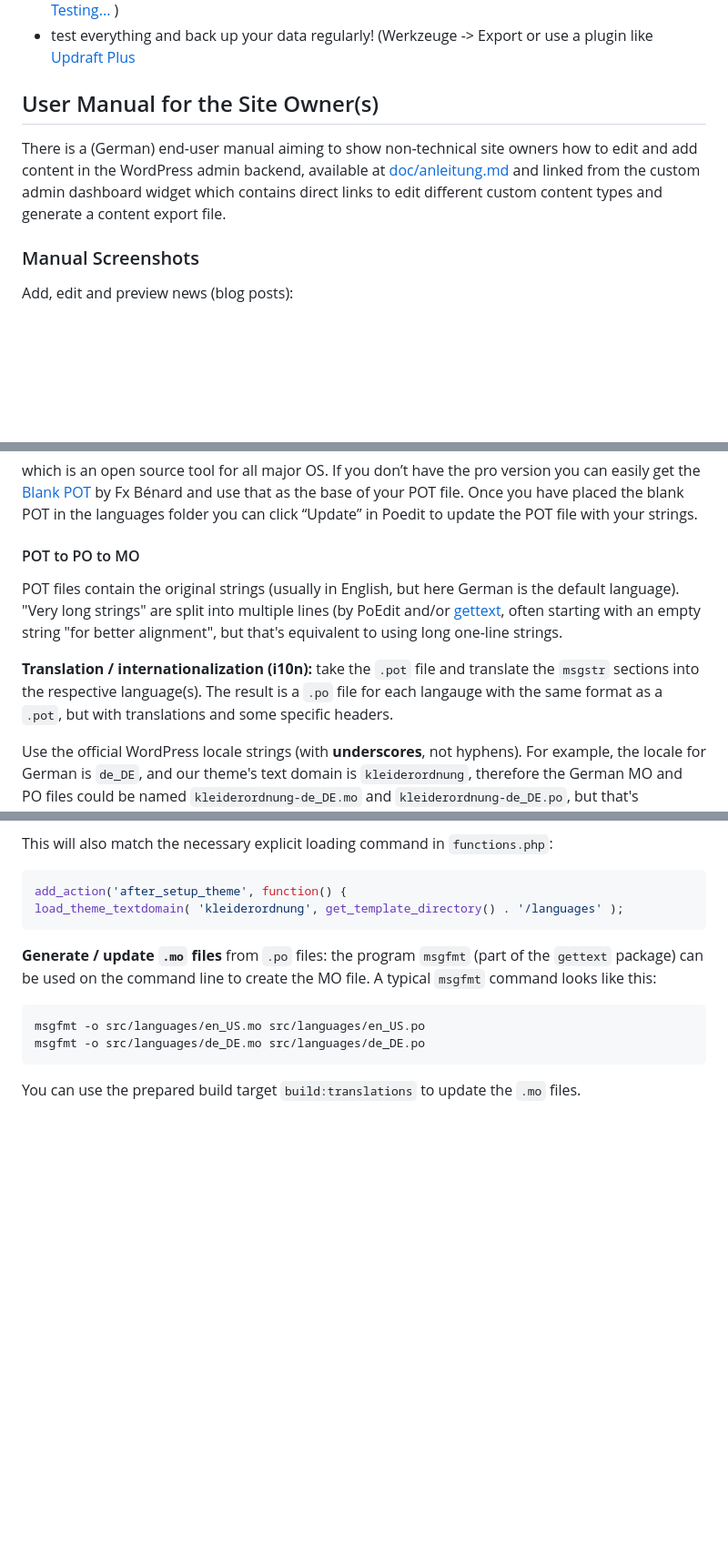
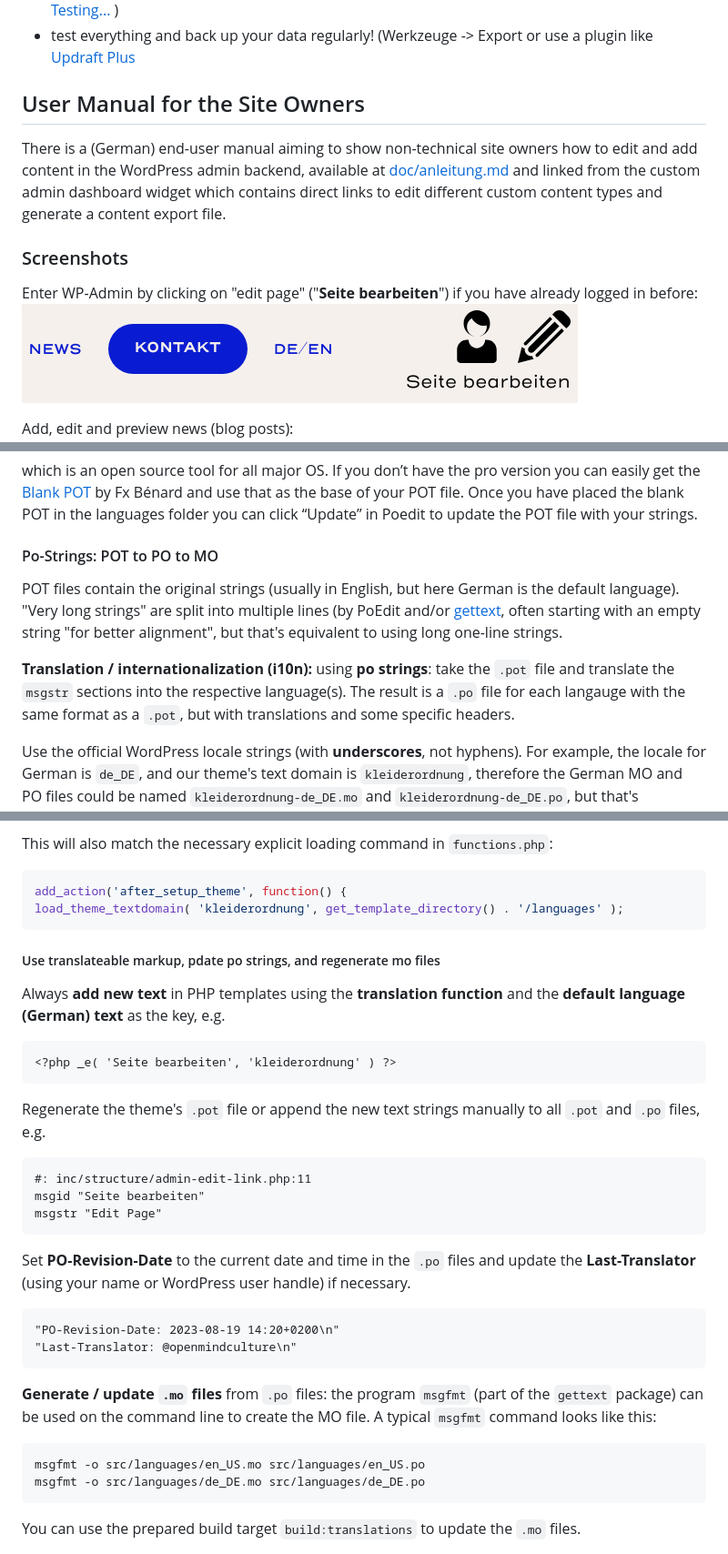
Before and after one commit to openmindculture/kleiderordnung-berlin, a Markdown page: README.md, 3 parts joined by grey strips. Shown: that part at 91% size. Rendered like a GitHub page; pictures changed too: doc/anleitung-seite-bearbeiten.png (added); blank space fills up the shorter version.

Commit message:
show edit link to admins

````diff
--- a/README.md
+++ b/README.md
@@ -47,11 +47,14 @@ To setup / deploy KleiderOrdnung on a website,
 - run automated tests (`npm run test`) and update the baseline screenshots if necessary (see [Testing...](#testing) )
 - test everything and back up your data regularly! (Werkzeuge -> Export or use a plugin like [Updraft Plus](https://wordpress.org/plugins/updraftplus/)
 
-## User Manual for the Site Owner(s)
+## User Manual for the Site Owners
 
 There is a (German) end-user manual aiming to show non-technical site owners how to edit and add content in the WordPress admin backend, available at [doc/anleitung.md](doc/anleitung.md) and linked from the custom admin dashboard widget which contains direct links to edit different custom content types and generate a content export file.
 
-### Manual Screenshots
+### Screenshots
+
+Enter WP-Admin by clicking on "edit page" ("**Seite bearbeiten**") if you have already logged in before:
+![Screenshot: edit page](doc/anleitung-seite-bearbeiten.png)
 
 Add, edit and preview news (blog posts):
 ![Screenshot: edit news](doc/anleitung-news-bearbeiten.png)
@@ -327,11 +330,11 @@ or
 
 which is an open source tool for all major OS.  If you don’t have the pro version you can easily get the [Blank POT](https://github.com/fxbenard/Blank-WordPress-Pot) by Fx Bénard and use that as the base of your POT file. Once you have placed the blank POT in the languages folder you can click “Update” in Poedit to update the POT file with your strings.
 
-#### POT to PO to MO
+#### Po-Strings: POT to PO to MO
 
 POT files contain the original strings (usually in English, but here German is the default language). "Very long strings" are split into multiple lines (by PoEdit and/or [gettext](https://en.wikipedia.org/wiki/Gettext), often starting with an empty string "for better alignment", but that's equivalent to using long one-line strings.
 
-**Translation / internationalization (i10n):** take the `.pot` file and translate the `msgstr` sections into the respective language(s). The result is a `.po` file for each langauge with the same format as a `.pot`, but with translations and some specific headers.
+**Translation / internationalization (i10n):** using **po strings**: take the `.pot` file and translate the `msgstr` sections into the respective language(s). The result is a `.po` file for each langauge with the same format as a `.pot`, but with translations and some specific headers.
 
 Use the official WordPress locale strings (with **underscores**, not hyphens). For example, the locale for German is `de_DE`, and our theme's text domain is `kleiderordnung`, therefore the German MO and PO files could be named `kleiderordnung-de_DE.mo` and `kleiderordnung-de_DE.po`, but that's misleading. When placed inside the **theme's language folder** (not the WordPress instance's language folder) we must omit the (redundant) theme name (text domain) in the file name.
 
@@ -352,6 +355,29 @@ This will also match the necessary explicit loading command in `functions.php`:
 ```php
 add_action('after_setup_theme', function() {
 load_theme_textdomain( 'kleiderordnung', get_template_directory() . '/languages' );
+```
+
+##### Use translateable markup, pdate po strings, and regenerate mo files
+
+Always **add new text** in PHP templates using the **translation function** and the **default language (German) text** as the key, e.g.
+
+```
+<?php _e( 'Seite bearbeiten', 'kleiderordnung' ) ?>
+```
+
+Regenerate the theme's `.pot` file or append the new text strings manually to all `.pot` and `.po` files, e.g.
+
+```
+#: inc/structure/admin-edit-link.php:11
+msgid "Seite bearbeiten"
+msgstr "Edit Page"
+```
+
+Set **PO-Revision-Date** to the current date and time in the `.po` files and update the **Last-Translator** (using your name or WordPress user handle) if necessary.
+
+```
+"PO-Revision-Date: 2023-08-19 14:20+0200\n"
+"Last-Translator: @openmindculture\n"
 ```
 
 **Generate / update `.mo` files** from `.po` files: the program `msgfmt` (part of the `gettext` package) can be used on the command line to create the MO file. A typical `msgfmt` command looks like this:
````
Also changed, not shown: doc/anleitung.md (+12 -0 lines), 15 other files.
